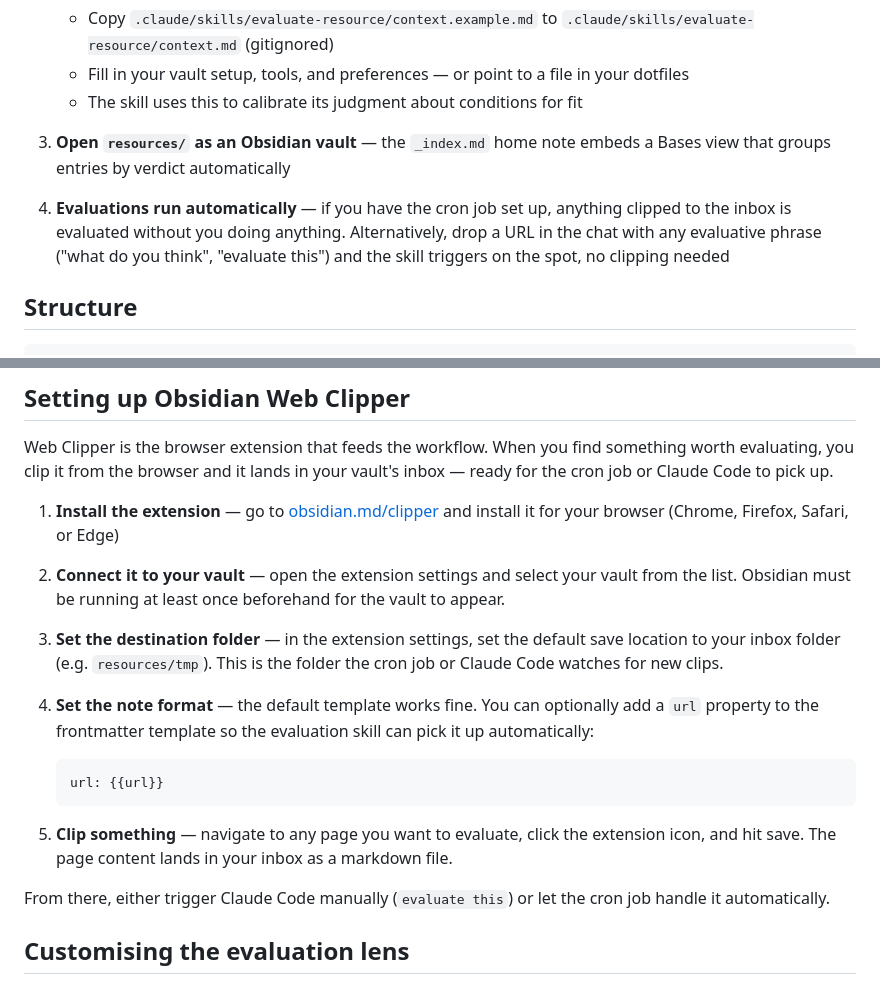
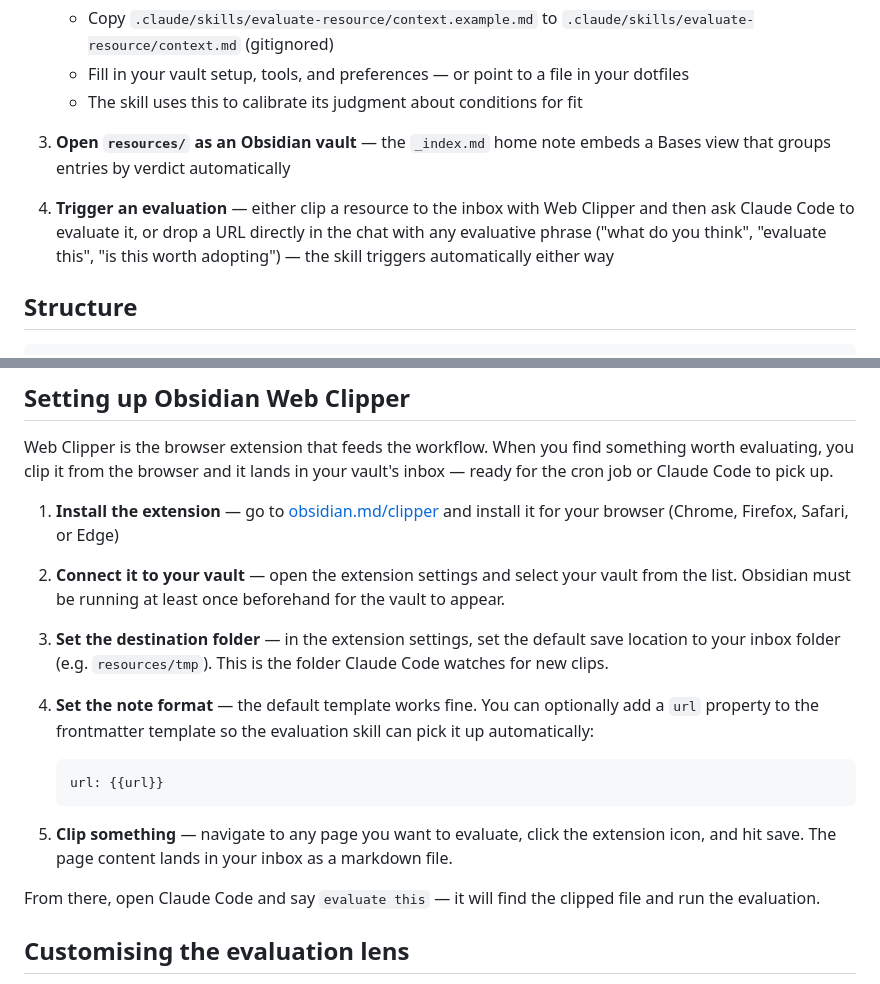
Before and after one commit to gsarig/ai-playbooks, a Markdown page: playbooks/resource-library/README.md, 2 parts joined by grey strips. Rendered like a GitHub page.

Commit message:
Remove cron job references from resource-library README

````diff
--- a/playbooks/resource-library/README.md
+++ b/playbooks/resource-library/README.md
@@ -25,7 +25,7 @@ A scaffold for building a personal curated library of evaluated methodologies, w
 
 3. **Open `resources/` as an Obsidian vault** — the `_index.md` home note embeds a Bases view that groups entries by verdict automatically
 
-4. **Evaluations run automatically** — if you have the cron job set up, anything clipped to the inbox is evaluated without you doing anything. Alternatively, drop a URL in the chat with any evaluative phrase ("what do you think", "evaluate this") and the skill triggers on the spot, no clipping needed
+4. **Trigger an evaluation** — either clip a resource to the inbox with Web Clipper and then ask Claude Code to evaluate it, or drop a URL directly in the chat with any evaluative phrase ("what do you think", "evaluate this", "is this worth adopting") — the skill triggers automatically either way
 
 ## Structure
 
@@ -47,7 +47,7 @@ Web Clipper is the browser extension that feeds the workflow. When you find some
 
 2. **Connect it to your vault** — open the extension settings and select your vault from the list. Obsidian must be running at least once beforehand for the vault to appear.
 
-3. **Set the destination folder** — in the extension settings, set the default save location to your inbox folder (e.g. `resources/tmp`). This is the folder the cron job or Claude Code watches for new clips.
+3. **Set the destination folder** — in the extension settings, set the default save location to your inbox folder (e.g. `resources/tmp`). This is the folder Claude Code watches for new clips.
 
 4. **Set the note format** — the default template works fine. You can optionally add a `url` property to the frontmatter template so the evaluation skill can pick it up automatically:
    ```
@@ -56,7 +56,7 @@ Web Clipper is the browser extension that feeds the workflow. When you find some
 
 5. **Clip something** — navigate to any page you want to evaluate, click the extension icon, and hit save. The page content lands in your inbox as a markdown file.
 
-From there, either trigger Claude Code manually (`evaluate this`) or let the cron job handle it automatically.
+From there, open Claude Code and say `evaluate this` — it will find the clipped file and run the evaluation.
 
 ## Customising the evaluation lens
 
````
